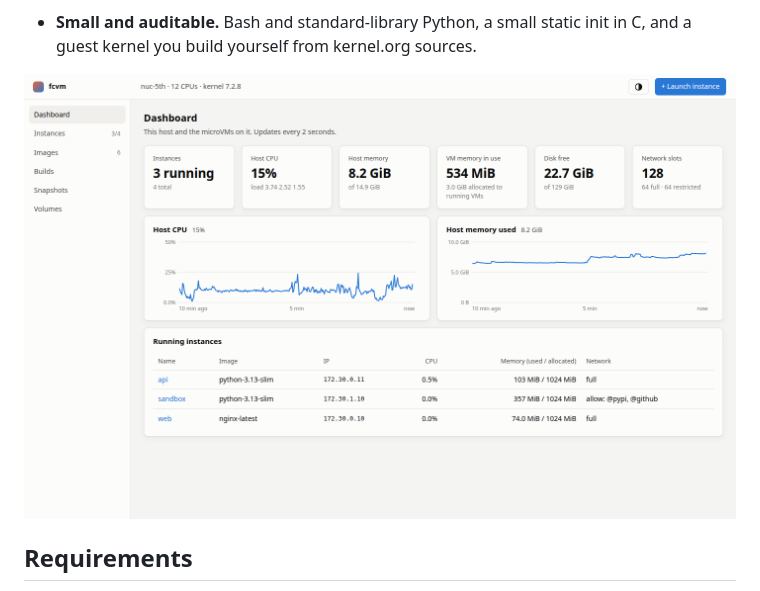
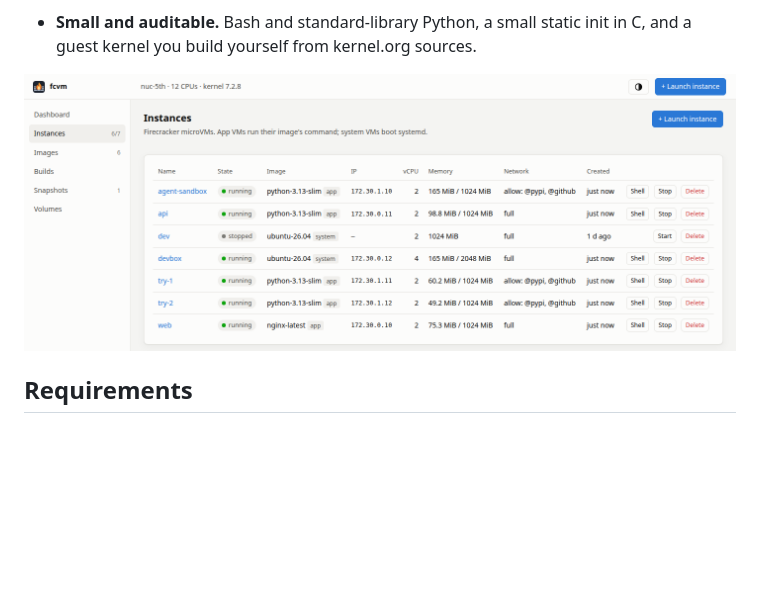
Before and after one commit to carlosbravoa/fcvm, a Markdown page: README.md, the part around the change. Drawn GitHub-style; pictures changed too: docs/img/console-dashboard.png (deleted), docs/img/console-instances.png (added); blank space fills up the shorter version.

```diff
--- a/README.md
+++ b/README.md
@@ -65,7 +65,7 @@ Linux with KVM), or a way to run desktop GUIs.
 - **Small and auditable.** Bash and standard-library Python, a small static
   init in C, and a guest kernel you build yourself from kernel.org sources.
 
-![The fcvm web console: dashboard with host and VM resource use](docs/img/console-dashboard.png)
+![The fcvm web console: running microVMs, from container and system images, with restricted networks and forks](docs/img/console-instances.png)
 
 ## Requirements
 
```
Also changed, not shown: docs/web-console.md (+1 -1 lines), docs/img/console-instance.png.
